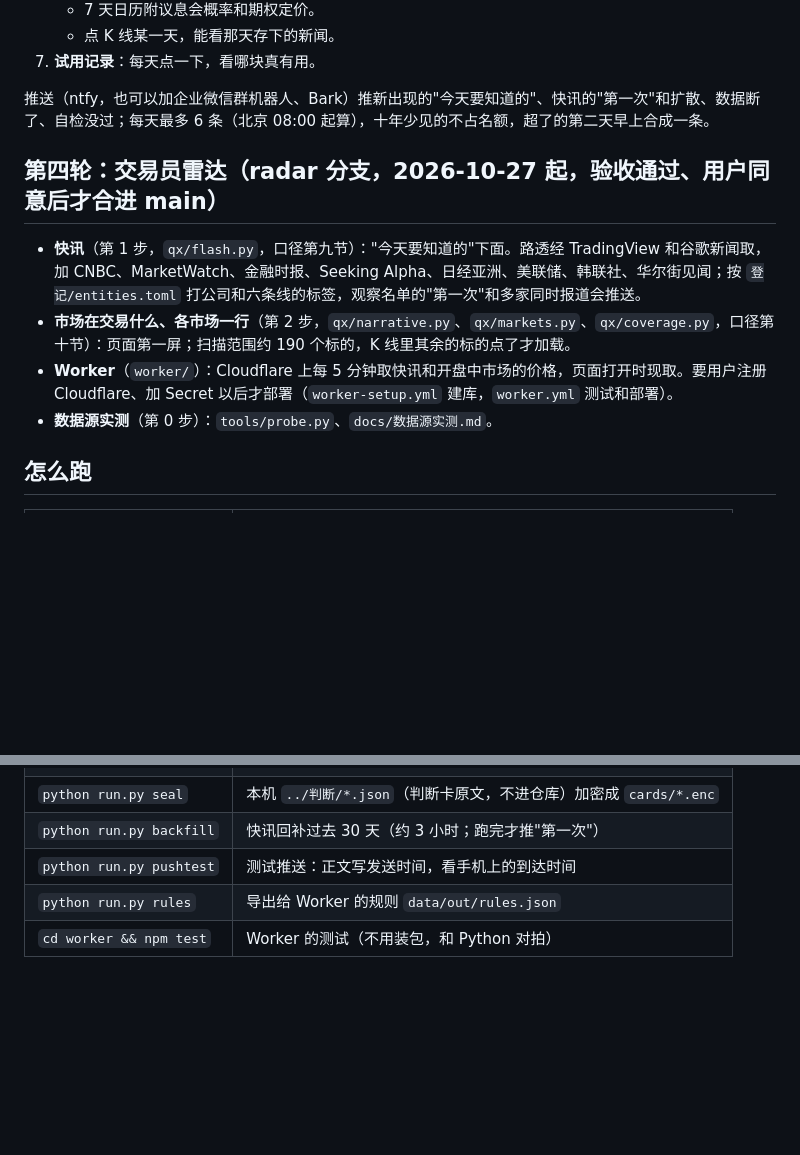
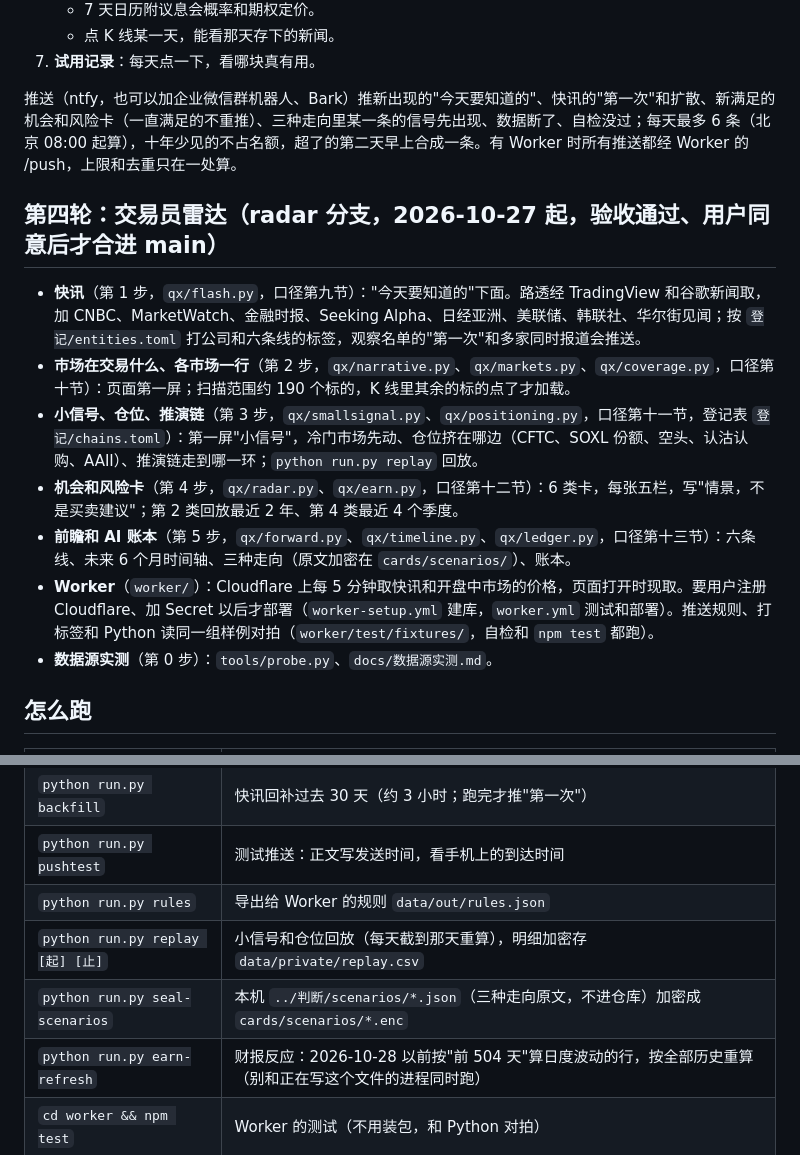
Before and after one commit to parker123450/sentiment-monitor, a Markdown page: README.md, 2 parts joined by grey strips. GitHub-like rendering; blank space fills up the shorter version.

Commit message:
README：补第 3–5 步（小信号和仓位、机会和风险卡、前瞻和账本）、推送规则和新命令
问题（第四轮验收）：规划第〇节"每步做完更新面板的 README"，README 只写到第 2 步；replay、seal-scenarios 没进命令表，
推送那一行没写卡和三种走向。

改法：第四轮一节加第 3、4、5 步各一行（代码、口径哪一节、页面在哪）；推送那一行补上卡（只推新满足的）、三种走向、经 Worker 的 /push；
命令表加 replay、seal-scenarios、earn-refresh。

怎么验证：只改文档。

Co-Authored-By: Claude Opus 5.5 <noreply@anthropic.com>

```diff
--- a/README.md
+++ b/README.md
@@ -23,13 +23,16 @@
    - 点 K 线某一天，能看那天存下的新闻。
 7. **试用记录**：每天点一下，看哪块真有用。
 
-推送（ntfy，也可以加企业微信群机器人、Bark）推新出现的"今天要知道的"、快讯的"第一次"和扩散、数据断了、自检没过；每天最多 6 条（北京 08:00 起算），十年少见的不占名额，超了的第二天早上合成一条。
+推送（ntfy，也可以加企业微信群机器人、Bark）推新出现的"今天要知道的"、快讯的"第一次"和扩散、新满足的机会和风险卡（一直满足的不重推）、三种走向里某一条的信号先出现、数据断了、自检没过；每天最多 6 条（北京 08:00 起算），十年少见的不占名额，超了的第二天早上合成一条。有 Worker 时所有推送都经 Worker 的 /push，上限和去重只在一处算。
 
 ## 第四轮：交易员雷达（radar 分支，2026-10-27 起，验收通过、用户同意后才合进 main）
 
 - **快讯**（第 1 步，`qx/flash.py`，口径第九节）："今天要知道的"下面。路透经 TradingView 和谷歌新闻取，加 CNBC、MarketWatch、金融时报、Seeking Alpha、日经亚洲、美联储、韩联社、华尔街见闻；按 `登记/entities.toml` 打公司和六条线的标签，观察名单的"第一次"和多家同时报道会推送。
 - **市场在交易什么、各市场一行**（第 2 步，`qx/narrative.py`、`qx/markets.py`、`qx/coverage.py`，口径第十节）：页面第一屏；扫描范围约 190 个标的，K 线里其余的标的点了才加载。
-- **Worker**（`worker/`）：Cloudflare 上每 5 分钟取快讯和开盘中市场的价格，页面打开时现取。要用户注册 Cloudflare、加 Secret 以后才部署（`worker-setup.yml` 建库，`worker.yml` 测试和部署）。
+- **小信号、仓位、推演链**（第 3 步，`qx/smallsignal.py`、`qx/positioning.py`，口径第十一节，登记表 `登记/chains.toml`）：第一屏"小信号"，冷门市场先动、仓位挤在哪边（CFTC、SOXL 份额、空头、认沽认购、AAII）、推演链走到哪一环；`python run.py replay` 回放。
+- **机会和风险卡**（第 4 步，`qx/radar.py`、`qx/earn.py`，口径第十二节）：6 类卡，每张五栏，写"情景，不是买卖建议"；第 2 类回放最近 2 年、第 4 类最近 4 个季度。
+- **前瞻和 AI 账本**（第 5 步，`qx/forward.py`、`qx/timeline.py`、`qx/ledger.py`，口径第十三节）：六条线、未来 6 个月时间轴、三种走向（原文加密在 `cards/scenarios/`）、账本。
+- **Worker**（`worker/`）：Cloudflare 上每 5 分钟取快讯和开盘中市场的价格，页面打开时现取。要用户注册 Cloudflare、加 Secret 以后才部署（`worker-setup.yml` 建库，`worker.yml` 测试和部署）。推送规则、打标签和 Python 读同一组样例对拍（`worker/test/fixtures/`，自检和 `npm test` 都跑）。
 - **数据源实测**（第 0 步）：`tools/probe.py`、`docs/数据源实测.md`。
 
 ## 怎么跑
@@ -44,6 +47,9 @@
 | `python run.py backfill` | 快讯回补过去 30 天（约 3 小时；跑完才推"第一次"） |
 | `python run.py pushtest` | 测试推送：正文写发送时间，看手机上的到达时间 |
 | `python run.py rules` | 导出给 Worker 的规则 `data/out/rules.json` |
+| `python run.py replay [起] [止]` | 小信号和仓位回放（每天截到那天重算），明细加密存 `data/private/replay.csv` |
+| `python run.py seal-scenarios` | 本机 `../判断/scenarios/*.json`（三种走向原文，不进仓库）加密成 `cards/scenarios/*.enc` |
+| `python run.py earn-refresh` | 财报反应：2026-10-28 以前按"前 504 天"算日度波动的行，按全部历史重算（别和正在写这个文件的进程同时跑） |
 | `cd worker && npm test` | Worker 的测试（不用装包，和 Python 对拍） |
 
 ## 放在哪
```
